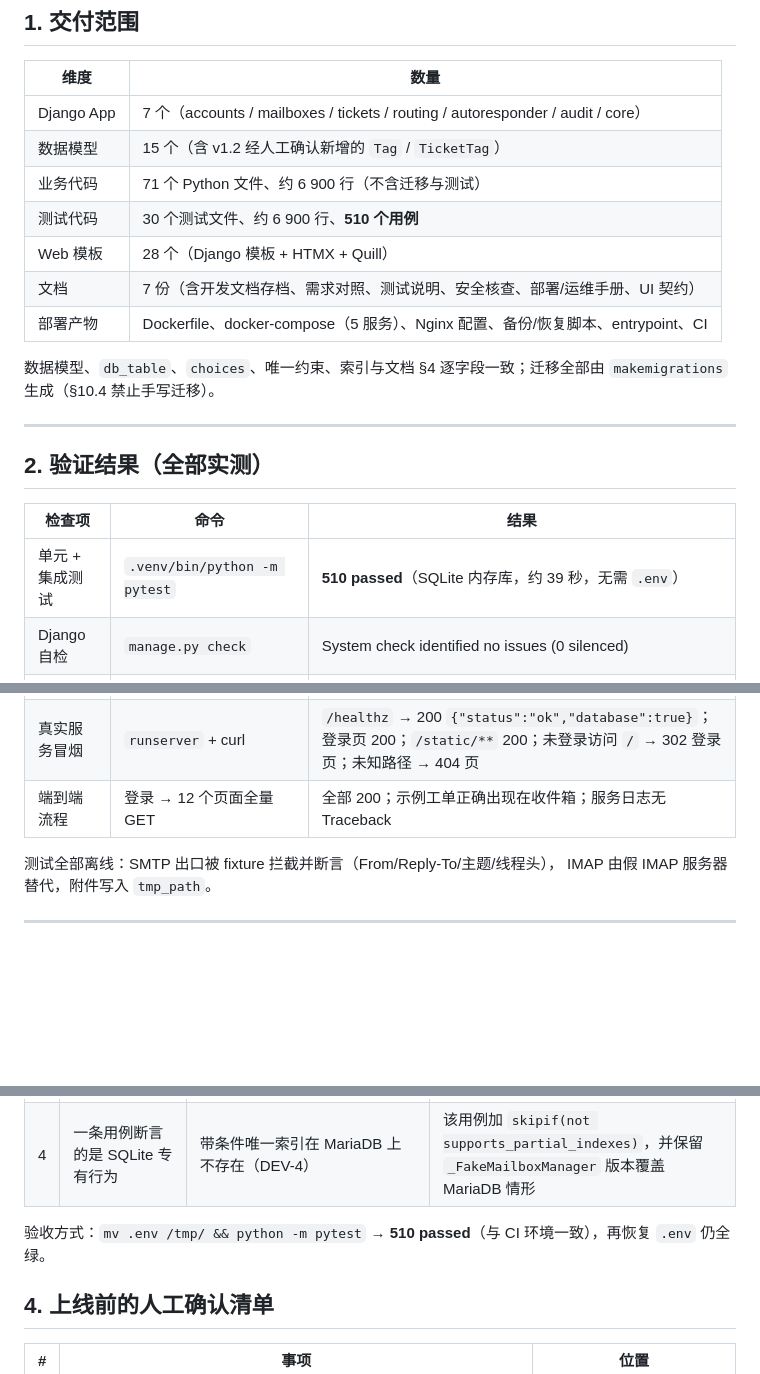
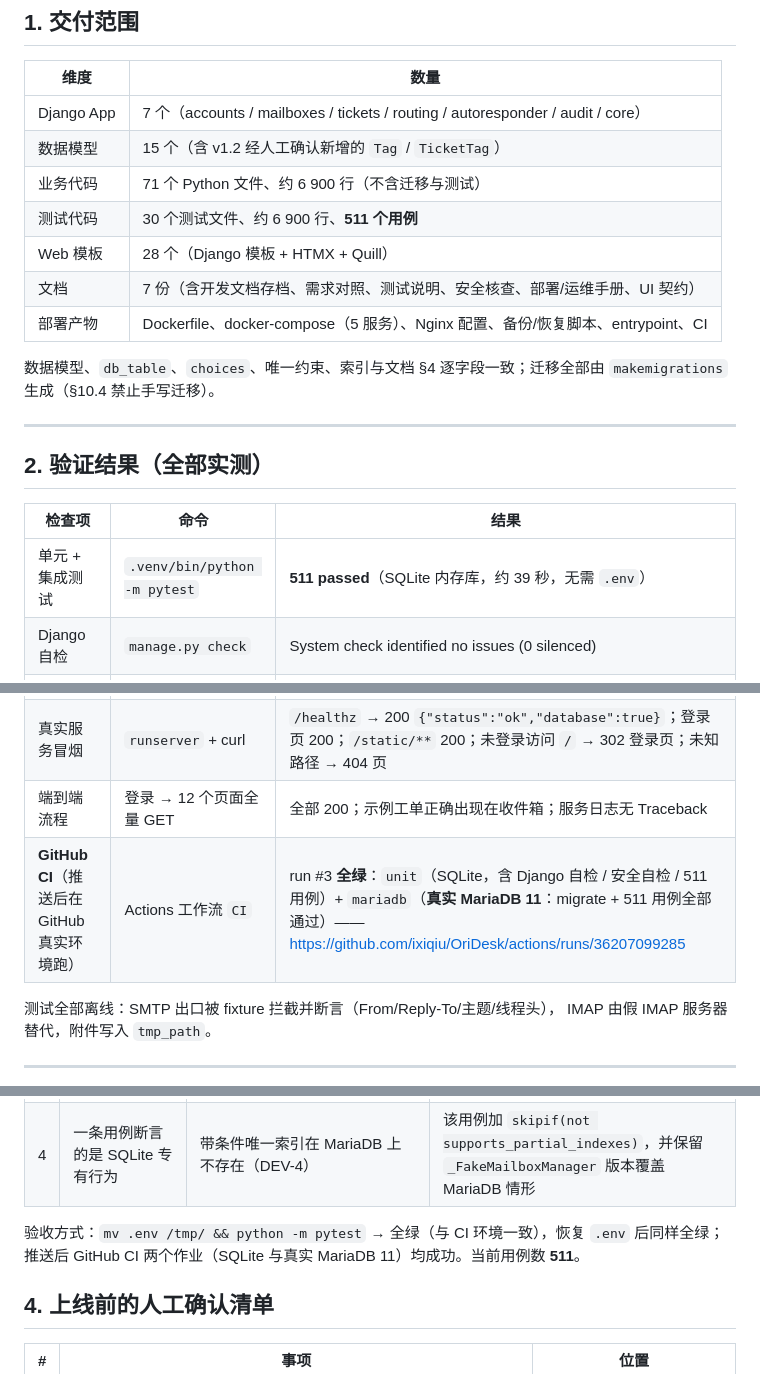
Before and after one commit to ixiqiu/OriDesk, a Markdown page: docs/交付验收报告.md, 3 parts joined by grey strips. GitHub-like rendering; blank space fills up the shorter version.

Commit message:
[docs] 交付报告记录 GitHub CI 全绿结果（unit + 真实 MariaDB 作业）

```diff
--- a/docs/交付验收报告.md
+++ b/docs/交付验收报告.md
@@ -12,7 +12,7 @@
 | Django App | 7 个（accounts / mailboxes / tickets / routing / autoresponder / audit / core） |
 | 数据模型 | 15 个（含 v1.2 经人工确认新增的 `Tag` / `TicketTag`） |
 | 业务代码 | 71 个 Python 文件、约 6 900 行（不含迁移与测试） |
-| 测试代码 | 30 个测试文件、约 6 900 行、**510 个用例** |
+| 测试代码 | 30 个测试文件、约 6 900 行、**511 个用例** |
 | Web 模板 | 28 个（Django 模板 + HTMX + Quill） |
 | 文档 | 7 份（含开发文档存档、需求对照、测试说明、安全核查、部署/运维手册、UI 契约） |
 | 部署产物 | Dockerfile、docker-compose（5 服务）、Nginx 配置、备份/恢复脚本、entrypoint、CI |
@@ -26,13 +26,14 @@
 
 | 检查项 | 命令 | 结果 |
 |---|---|---|
-| 单元 + 集成测试 | `.venv/bin/python -m pytest` | **510 passed**（SQLite 内存库，约 39 秒，无需 `.env`） |
+| 单元 + 集成测试 | `.venv/bin/python -m pytest` | **511 passed**（SQLite 内存库，约 39 秒，无需 `.env`） |
 | Django 自检 | `manage.py check` | System check identified no issues (0 silenced) |
 | 迁移完整性 | `manage.py makemigrations --check --dry-run` | No changes detected |
 | 生产安全自检 | `manage.py check --deploy` | 无 ERROR/WARNING（生产 `.env` 下） |
 | 静态检查 | `.venv/bin/ruff check .` | All checks passed! |
 | 真实服务冒烟 | `runserver` + curl | `/healthz` → 200 `{"status":"ok","database":true}`；登录页 200；`/static/**` 200；未登录访问 `/` → 302 登录页；未知路径 → 404 页 |
 | 端到端流程 | 登录 → 12 个页面全量 GET | 全部 200；示例工单正确出现在收件箱；服务日志无 Traceback |
+| **GitHub CI**（推送后在 GitHub 真实环境跑） | Actions 工作流 `CI` | run #3 **全绿**：`unit`（SQLite，含 Django 自检 / 安全自检 / 511 用例）+ `mariadb`（**真实 MariaDB 11**：migrate + 511 用例全部通过）——https://github.com/ixiqiu/OriDesk/actions/runs/36207099285 |
 
 测试全部离线：SMTP 出口被 fixture 拦截并断言（From/Reply-To/主题/线程头），
 IMAP 由假 IMAP 服务器替代，附件写入 `tmp_path`。
@@ -105,7 +106,7 @@ IMAP 由假 IMAP 服务器替代，附件写入 `tmp_path`。
 | 3 | CI 的 MariaDB 作业用业务账号建测试库 | `Access denied ... to database 'test_ticket_system_test'` | 该作业改用 root 建库（与 README 里给出的容器内跑测试方式一致） |
 | 4 | 一条用例断言的是 SQLite 专有行为 | 带条件唯一索引在 MariaDB 上不存在（DEV-4） | 该用例加 `skipif(not supports_partial_indexes)`，并保留 `_FakeMailboxManager` 版本覆盖 MariaDB 情形 |
 
-验收方式：`mv .env /tmp/ && python -m pytest` → **510 passed**（与 CI 环境一致），再恢复 `.env` 仍全绿。
+验收方式：`mv .env /tmp/ && python -m pytest` → 全绿（与 CI 环境一致），恢复 `.env` 后同样全绿；推送后 GitHub CI 两个作业（SQLite 与真实 MariaDB 11）均成功。当前用例数 **511**。
 
 ## 4. 上线前的人工确认清单
 
```
